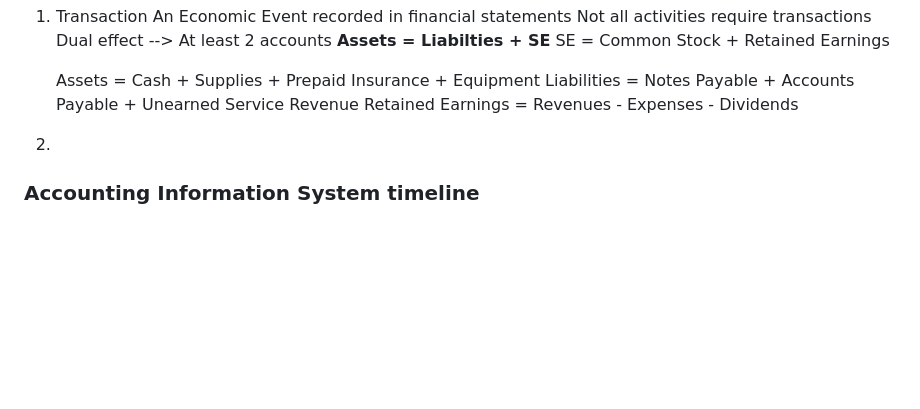
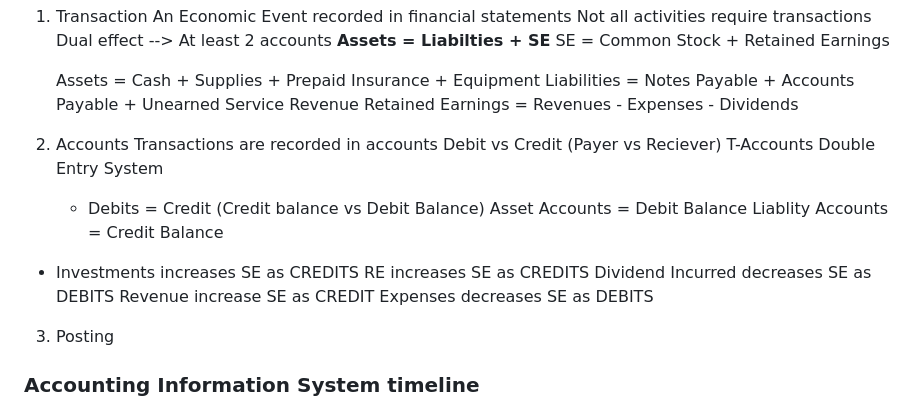
Before and after one commit to tamkhaivo/college-notes, a Markdown page: ACCY1.md, the part around the change. Rendered like a GitHub page; blank space fills up the shorter version.

```diff
--- a/ACCY1.md
+++ b/ACCY1.md
@@ -131,7 +131,22 @@ Solvency - Can a compnay pay those longterm liablities = Total Liablities / Tota
    Liabilities = Notes Payable + Accounts Payable + Unearned Service Revenue
    Retained Earnings = Revenues - Expenses - Dividends
 
-2.
+2. Accounts
+   Transactions are recorded in accounts
+   Debit vs Credit (Payer vs Reciever) T-Accounts
+   Double Entry System
+
+   - Debits = Credit (Credit balance vs Debit Balance)
+     Asset Accounts = Debit Balance
+     Liablity Accounts = Credit Balance
+
+- Investments increases SE as CREDITS
+  RE increases SE as CREDITS
+  Dividend Incurred decreases SE as DEBITS
+  Revenue increase SE as CREDIT
+  Expenses decreases SE as DEBITS
+
+3. Posting
 
 ### Accounting Information System timeline
 
```
Also changed, not shown: CSC 137/CSC137.md (+21 -0 lines).
